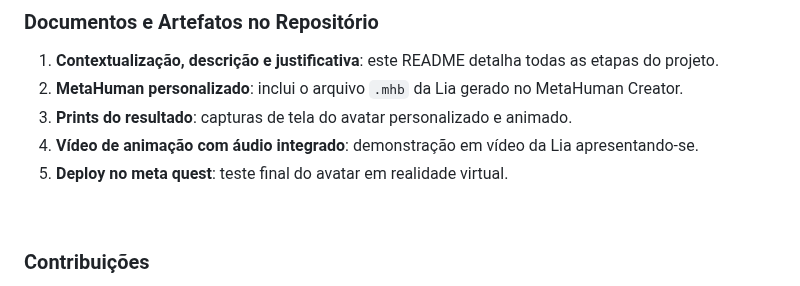
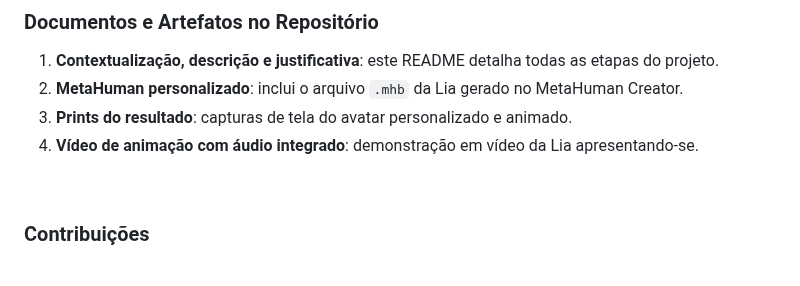
Before and after one commit to eularibr/Larissa_Immersive_Experiences, a Markdown page: README.md, the part around one of its changes. Rendered like a GitHub page.

Commit message:
Entrega_Ponderada_Semana2_README.md

```diff
--- a/README.md
+++ b/README.md
@@ -272,7 +284,6 @@ A apresentação inicial da Lia foi elaborada como um texto motivador:
 2. **MetaHuman personalizado**: inclui o arquivo `.mhb` da Lia gerado no MetaHuman Creator.
 3. **Prints do resultado**: capturas de tela do avatar personalizado e animado.
 4. **Vídeo de animação com áudio integrado**: demonstração em vídeo da Lia apresentando-se.
-5. **Deploy no meta quest**: teste final do avatar em realidade virtual.
 
 <br>
 
```
Also changed, not shown: other parts of README.md (+12 -0 lines).
